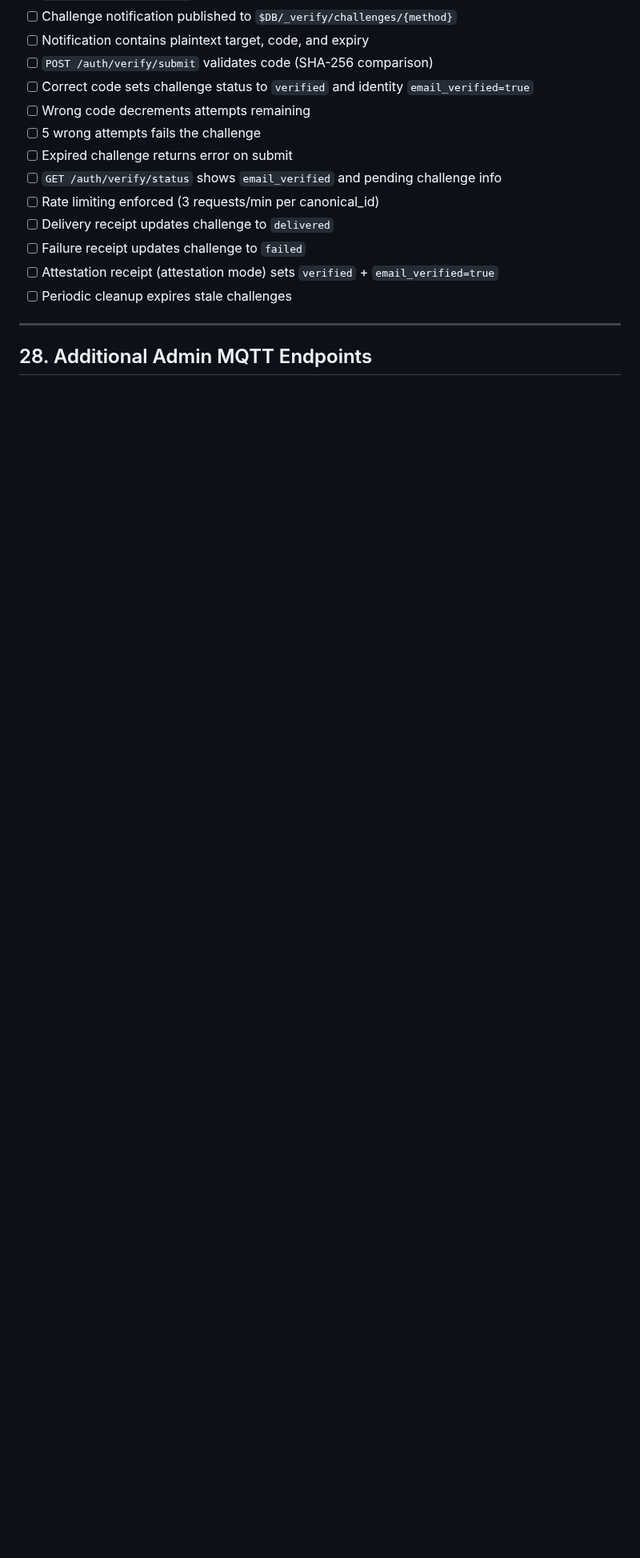
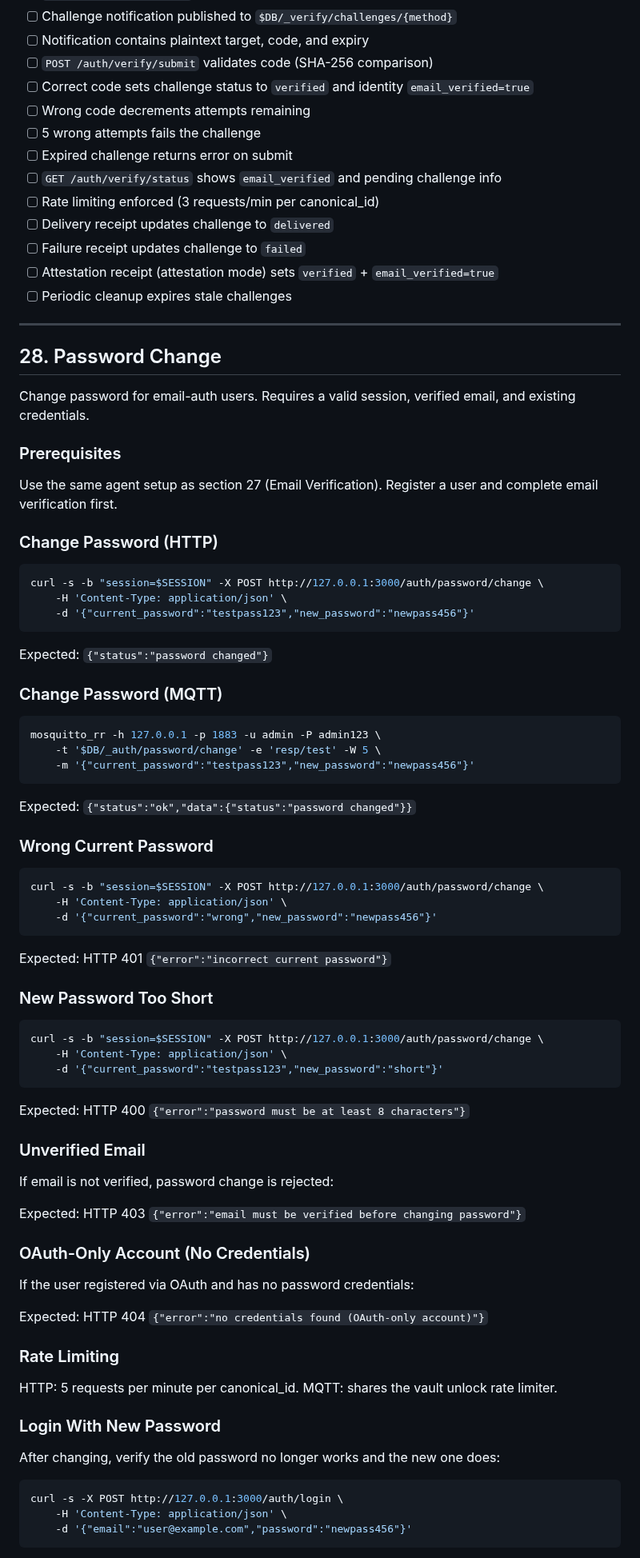
Before and after one commit to LabOverWire/MQDB, a Markdown page: docs/testing/13-http-api.md, the part around one of its changes. Shown at 80% size. Rendered like a GitHub page; blank space fills up the shorter version.

````diff
--- a/docs/testing/13-http-api.md
+++ b/docs/testing/13-http-api.md
@@ -292,4 +292,78 @@ Expected: Challenge status updates to `"delivered"` (visible via verify/status e
 
 ---
 
-## 28. Additional Admin MQTT Endpoints
+## 28. Password Change
+
+Change password for email-auth users. Requires a valid session, verified email, and existing credentials.
+
+### Prerequisites
+
+Use the same agent setup as section 27 (Email Verification). Register a user and complete email verification first.
+
+### Change Password (HTTP)
+
+```bash
+curl -s -b "session=$SESSION" -X POST http://127.0.0.1:3000/auth/password/change \
+    -H 'Content-Type: application/json' \
+    -d '{"current_password":"testpass123","new_password":"newpass456"}'
+```
+
+Expected: `{"status":"password changed"}`
+
+### Change Password (MQTT)
+
+```bash
+mosquitto_rr -h 127.0.0.1 -p 1883 -u admin -P admin123 \
+    -t '$DB/_auth/password/change' -e 'resp/test' -W 5 \
+    -m '{"current_password":"testpass123","new_password":"newpass456"}'
+```
+
+Expected: `{"status":"ok","data":{"status":"password changed"}}`
+
+### Wrong Current Password
+
+```bash
+curl -s -b "session=$SESSION" -X POST http://127.0.0.1:3000/auth/password/change \
+    -H 'Content-Type: application/json' \
+    -d '{"current_password":"wrong","new_password":"newpass456"}'
+```
+
+Expected: HTTP 401 `{"error":"incorrect current password"}`
+
+### New Password Too Short
+
+```bash
+curl -s -b "session=$SESSION" -X POST http://127.0.0.1:3000/auth/password/change \
+    -H 'Content-Type: application/json' \
+    -d '{"current_password":"testpass123","new_password":"short"}'
+```
+
+Expected: HTTP 400 `{"error":"password must be at least 8 characters"}`
+
+### Unverified Email
+
+If email is not verified, password change is rejected:
+
+Expected: HTTP 403 `{"error":"email must be verified before changing password"}`
+
+### OAuth-Only Account (No Credentials)
+
+If the user registered via OAuth and has no password credentials:
+
+Expected: HTTP 404 `{"error":"no credentials found (OAuth-only account)"}`
+
+### Rate Limiting
+
+HTTP: 5 requests per minute per canonical_id.
+MQTT: shares the vault unlock rate limiter.
+
+### Login With New Password
+
+After changing, verify the old password no longer works and the new one does:
+
+```bash
+curl -s -X POST http://127.0.0.1:3000/auth/login \
+    -H 'Content-Type: application/json' \
+    -d '{"email":"user@example.com","password":"newpass456"}'
+```
+
````
Also changed, not shown: other parts of docs/testing/13-http-api.md (+22 -3 lines), README.md (+1 -0 lines).
